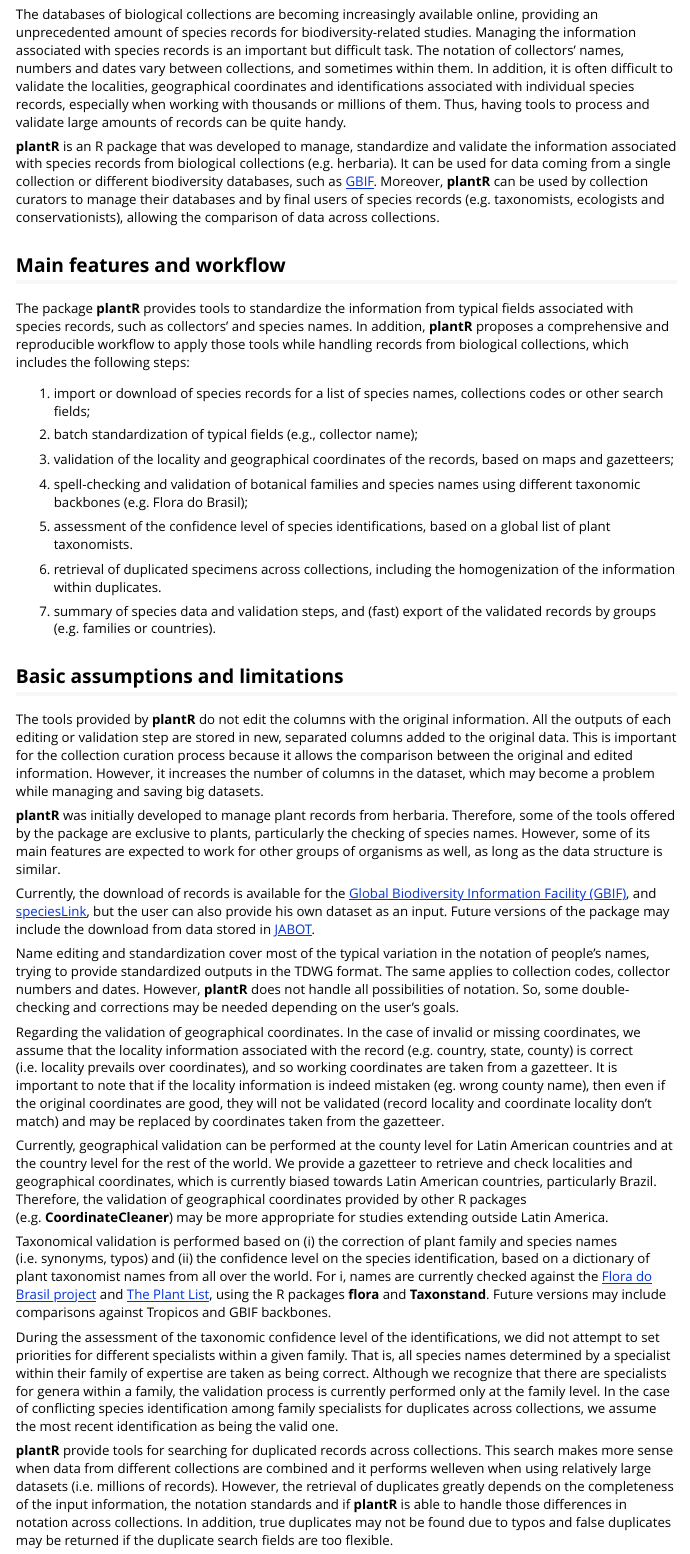
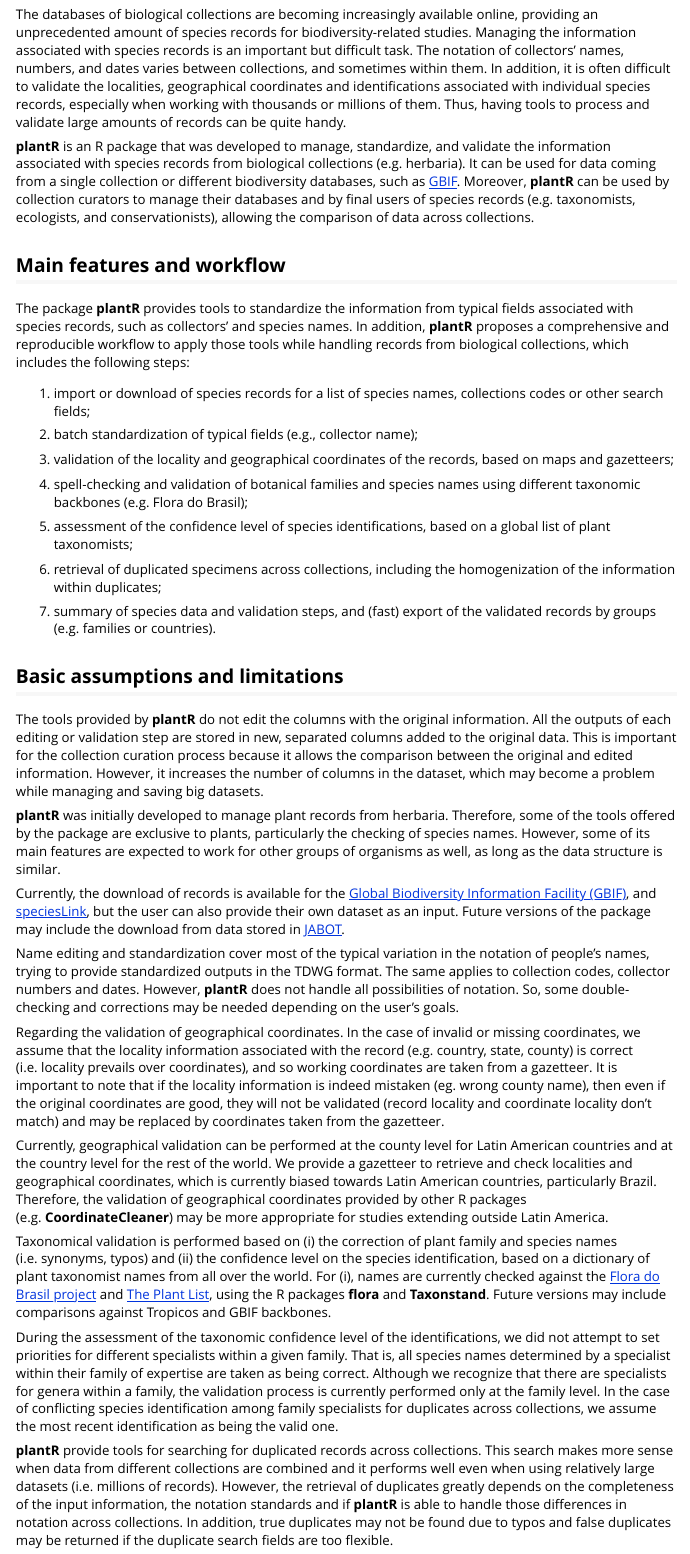
Before and after one commit to LimaRAF/plantR, an R Markdown document (vignettes/plantr_introduction.Rmd): the page in a window 1100 px wide, from 260 px down. Rendered offline with R 4.5, knitr and Pandoc, with nearby package versions; some code elsewhere in the file could not run offline.

Commit message:
proofread vignette

```diff
--- a/vignettes/plantr_introduction.Rmd
+++ b/vignettes/plantr_introduction.Rmd
@@ -34,19 +34,19 @@
 online, providing an unprecedented amount of species records for
 biodiversity-related studies. Managing the information associated with species
 records is an important but difficult task. The notation of collectors' names,
-numbers and dates vary between collections, and sometimes within them. In
+numbers, and dates varies between collections, and sometimes within them. In
 addition, it is often difficult to validate the localities, geographical
 coordinates and identifications associated with individual species records,
 especially when working with thousands or millions of them. Thus, having tools
 to process and validate large amounts of records can be quite handy.
 
-__plantR__ is an R package that was developed to manage, standardize and
+__plantR__ is an R package that was developed to manage, standardize, and
 validate the information associated with species records from biological
 collections (e.g. herbaria). It can be used for data coming from a single
 collection or different biodiversity databases, such as
 [GBIF](https://www.gbif.org/). Moreover, __plantR__ can be used by collection
-curators to manage their databases and  by final users of species records (e.g.
-taxonomists, ecologists and conservationists), allowing the comparison of data
+curators to manage their databases and by final users of species records (e.g.
+taxonomists, ecologists, and conservationists), allowing the comparison of data
 across collections.
 
 ## Main features and workflow
@@ -69,10 +69,10 @@
 using different taxonomic backbones (e.g. Flora do Brasil);
 
 5. assessment of the confidence level of species identifications, based on a
-global list of plant taxonomists.
+global list of plant taxonomists;
 
 6. retrieval of duplicated specimens across collections, including the
-homogenization of the information within duplicates.
+homogenization of the information within duplicates;
 
 7. summary of species data and validation steps, and (fast) export of
 the validated records by groups (e.g. families or countries).
@@ -94,7 +94,7 @@
 
 Currently, the download of records is available for the [Global Biodiversity
 Information Facility (GBIF)](https://www.gbif.org/), and
-[speciesLink](http://splink.cria.org.br/), but the user can also provide his own
+[speciesLink](http://splink.cria.org.br/), but the user can also provide their own
 dataset as an input. Future versions of the package may include the download
 from data stored in [JABOT](http://jabot.jbrj.gov.br//).
 
@@ -141,7 +141,7 @@
 
 __plantR__ provide tools for searching for duplicated records across collections.
 This search makes more sense when data from different collections are combined
-and it performs welleven when using relatively large datasets (i.e. millions of records).
+and it performs well even when using relatively large datasets (i.e. millions of records).
 However, the retrieval of duplicates greatly depends on the completeness of the
 input information, the notation standards and if __plantR__ is able to handle
 those differences in notation across collections. In addition, true duplicates
```
Also changed, not shown: vignettes/plantr_introduction.Rmd (14 more changed lines).
